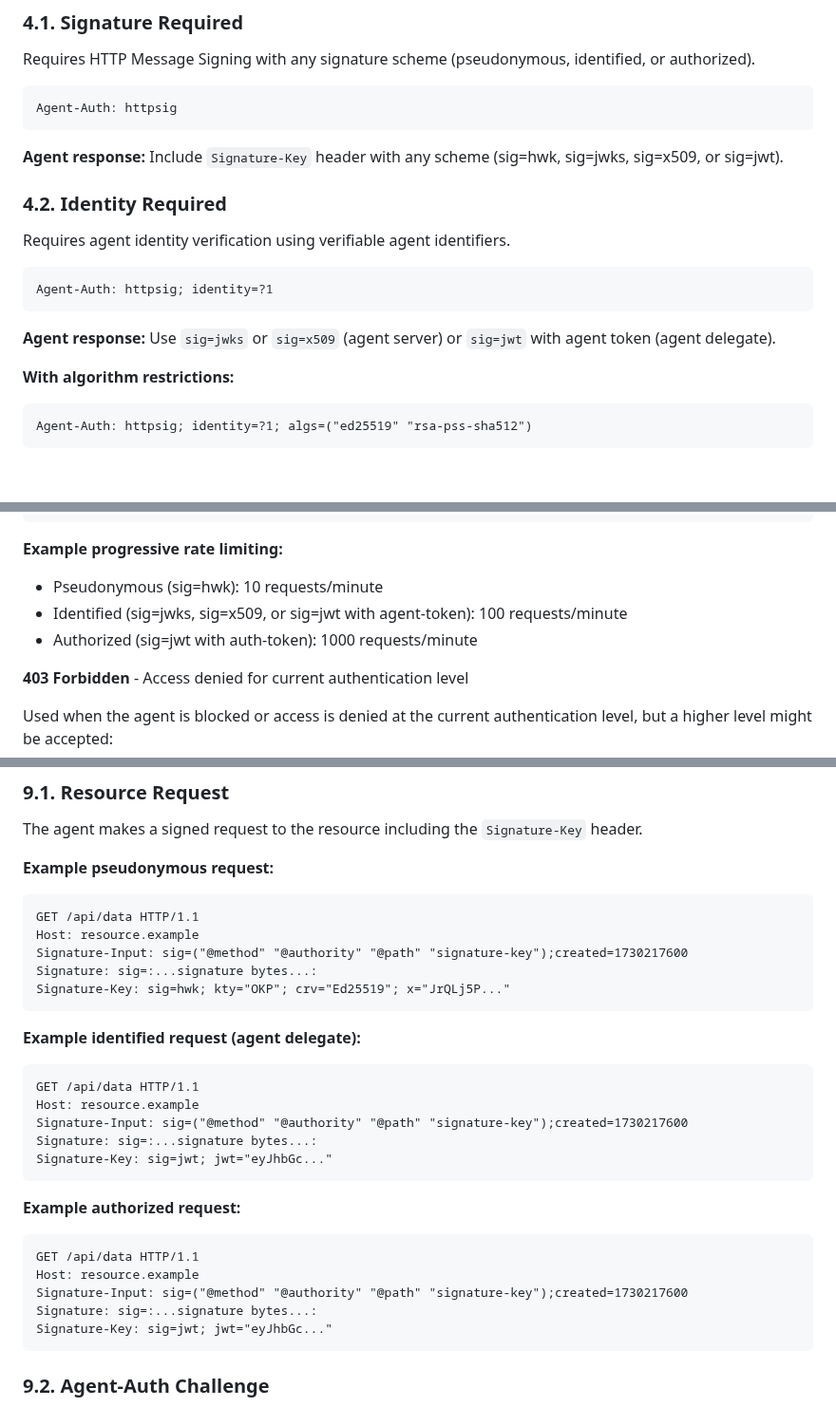
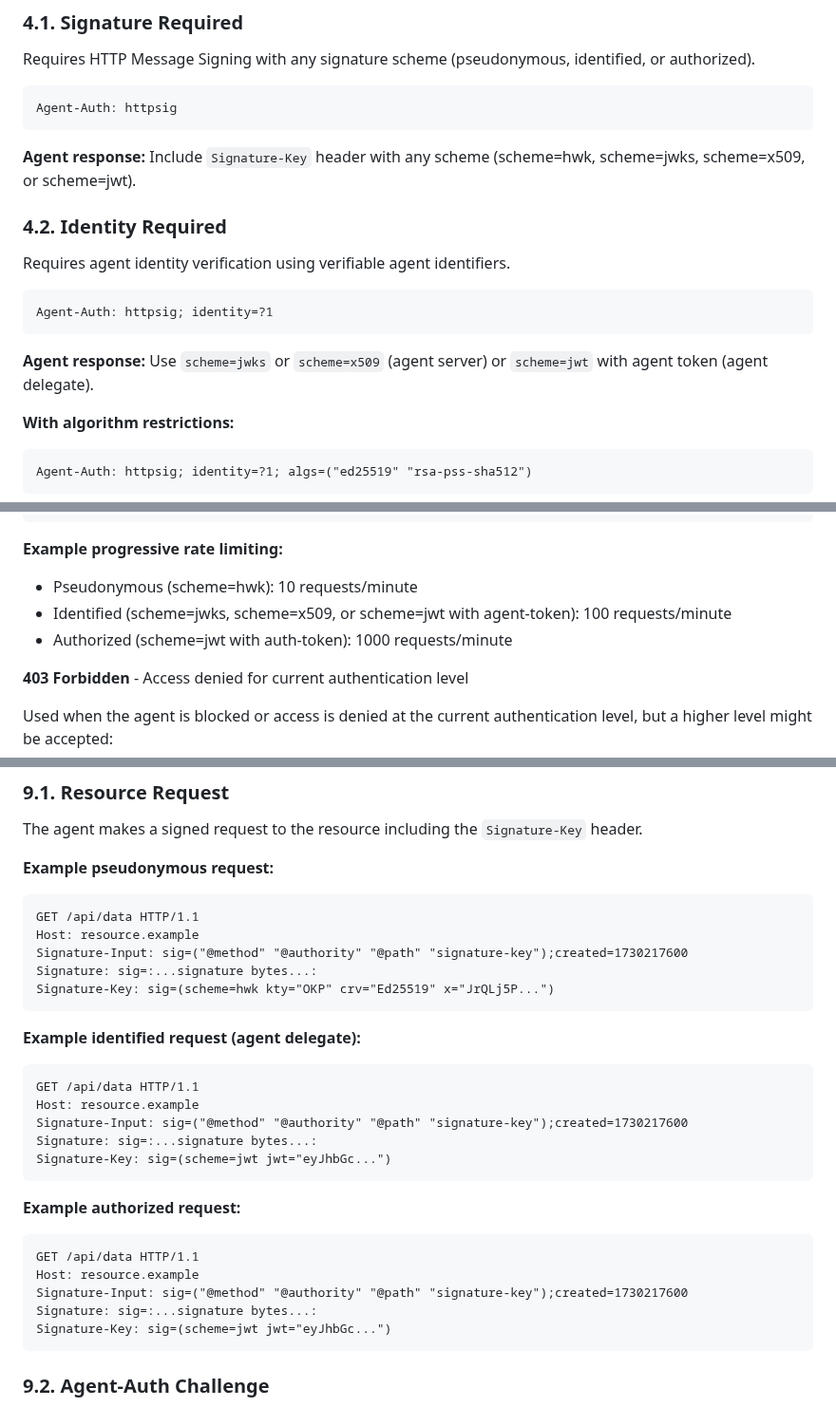
Before and after one commit to dickhardt/agent-auth, a Markdown page: README.md, 3 parts joined by grey strips. Shown at 95% size. Drawn GitHub-style; blank space fills up the shorter version.

````diff
--- a/README.md
+++ b/README.md
@@ -403,7 +403,7 @@ Requires HTTP Message Signing with any signature scheme (pseudonymous, identifie
 Agent-Auth: httpsig
 ```
 
-**Agent response:** Include `Signature-Key` header with any scheme (sig=hwk, sig=jwks, sig=x509, or sig=jwt).
+**Agent response:** Include `Signature-Key` header with any scheme (scheme=hwk, scheme=jwks, scheme=x509, or scheme=jwt).
 
 ### 4.2. Identity Required
 
@@ -413,7 +413,7 @@ Requires agent identity verification using verifiable agent identifiers.
 Agent-Auth: httpsig; identity=?1
 ```
 
-**Agent response:** Use `sig=jwks` or `sig=x509` (agent server) or `sig=jwt` with agent token (agent delegate).
+**Agent response:** Use `scheme=jwks` or `scheme=x509` (agent server) or `scheme=jwt` with agent token (agent delegate).
 
 **With algorithm restrictions:**
 ```
@@ -471,9 +471,9 @@ Retry-After: 60
 ```
 
 **Example progressive rate limiting:**
-- Pseudonymous (sig=hwk): 10 requests/minute
-- Identified (sig=jwks, sig=x509, or sig=jwt with agent-token): 100 requests/minute
-- Authorized (sig=jwt with auth-token): 1000 requests/minute
+- Pseudonymous (scheme=hwk): 10 requests/minute
+- Identified (scheme=jwks, scheme=x509, or scheme=jwt with agent-token): 100 requests/minute
+- Authorized (scheme=jwt with auth-token): 1000 requests/minute
 
 **403 Forbidden** - Access denied for current authentication level
 
@@ -959,7 +959,7 @@ GET /api/data HTTP/1.1
 Host: resource.example
 Signature-Input: sig=("@method" "@authority" "@path" "signature-key");created=1730217600
 Signature: sig=:...signature bytes...:
-Signature-Key: sig=hwk; kty="OKP"; crv="Ed25519"; x="JrQLj5P..."
+Signature-Key: sig=(scheme=hwk kty="OKP" crv="Ed25519" x="JrQLj5P...")
 ```
 
 **Example identified request (agent delegate):**
@@ -968,7 +968,7 @@ GET /api/data HTTP/1.1
 Host: resource.example
 Signature-Input: sig=("@method" "@authority" "@path" "signature-key");created=1730217600
 Signature: sig=:...signature bytes...:
-Signature-Key: sig=jwt; jwt="eyJhbGc..."
+Signature-Key: sig=(scheme=jwt jwt="eyJhbGc...")
 ```
 
 **Example authorized request:**
@@ -977,7 +977,7 @@ GET /api/data HTTP/1.1
 Host: resource.example
 Signature-Input: sig=("@method" "@authority" "@path" "signature-key");created=1730217600
 Signature: sig=:...signature bytes...:
-Signature-Key: sig=jwt; jwt="eyJhbGc..."
+Signature-Key: sig=(scheme=jwt jwt="eyJhbGc...")
 ```
 
 ### 9.2. Agent-Auth Challenge
````
Also changed, not shown: other parts of README.md (+76 -39 lines).
